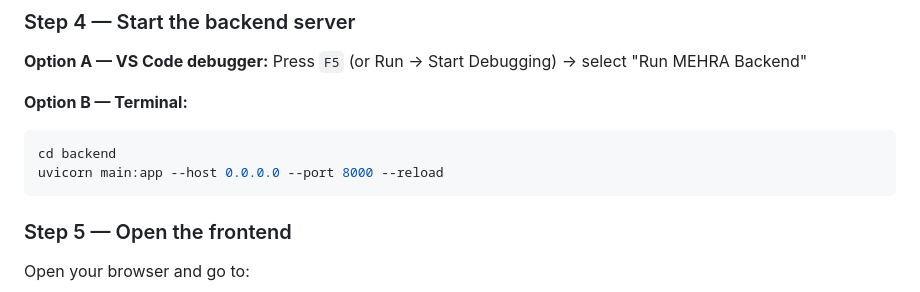
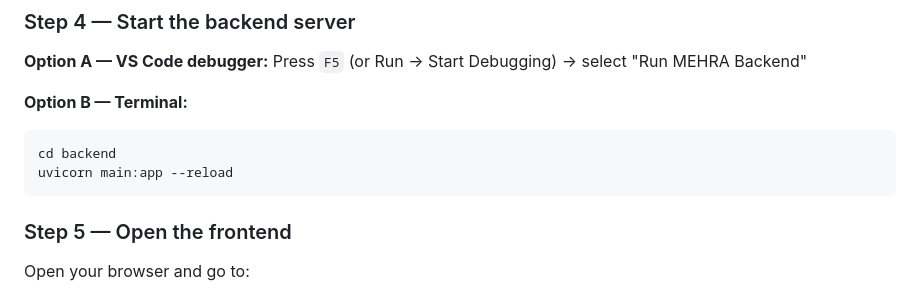
Before and after one commit to rasshhaa/mehra, a Markdown page: README.md, the part around the change. Rendered like a GitHub page.

Commit message:
Simplify uvicorn command in README
Removed explicit host and port from uvicorn command.

````diff
--- a/README.md
+++ b/README.md
@@ -86,7 +86,7 @@ Press `F5` (or Run → Start Debugging) → select "Run MEHRA Backend"
 **Option B — Terminal:**
 ```bash
 cd backend
-uvicorn main:app --host 0.0.0.0 --port 8000 --reload
+uvicorn main:app --reload
 ```
 
 ### Step 5 — Open the frontend
````
